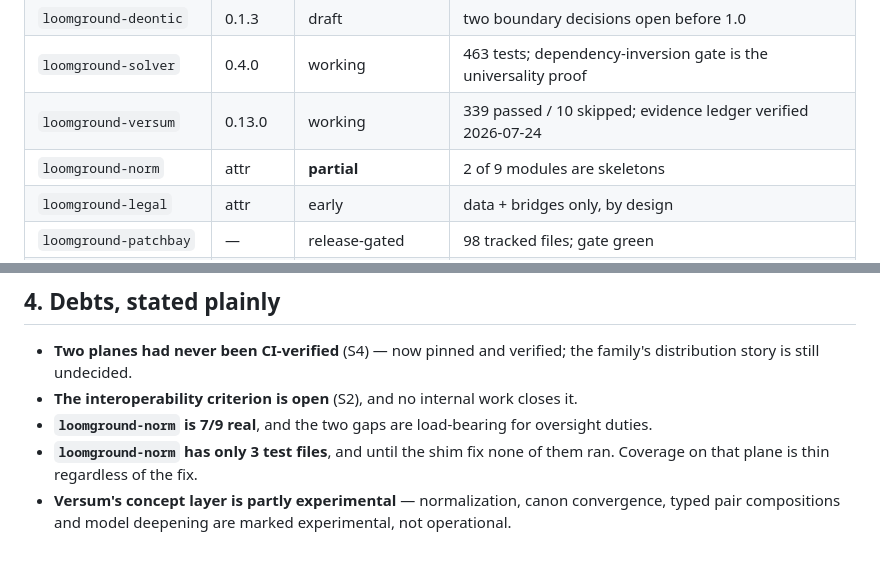
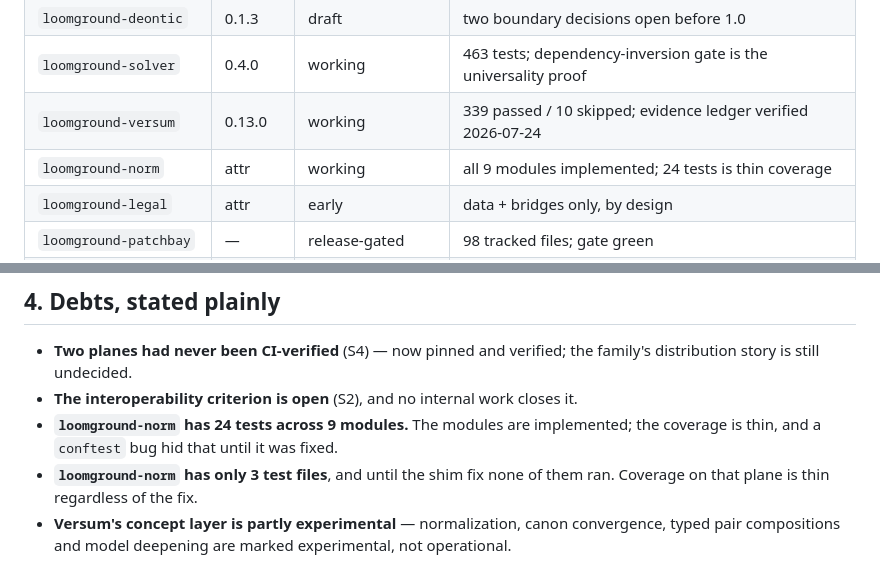
Before and after one commit to flxk1/RVND, a Markdown page: docs/roadmap/program.md, 2 parts joined by grey strips. GitHub-like rendering.

```diff
--- a/docs/roadmap/program.md
+++ b/docs/roadmap/program.md
@@ -15,7 +15,7 @@ one strand (S7) in depth. This is the whole programme.
 | `loomground-deontic` | 0.1.3 | draft | two boundary decisions open before 1.0 |
 | `loomground-solver` | 0.4.0 | working | 463 tests; dependency-inversion gate is the universality proof |
 | `loomground-versum` | 0.13.0 | working | 339 passed / 10 skipped; evidence ledger verified 2026-07-24 |
-| `loomground-norm` | attr | **partial** | 2 of 9 modules are skeletons |
+| `loomground-norm` | attr | working | all 9 modules implemented; 24 tests is thin coverage |
 | `loomground-legal` | attr | early | data + bridges only, by design |
 | `loomground-patchbay` | — | release-gated | 98 tracked files; gate green |
 | `RVND` | attr | **beta** | ~5840 tests |
@@ -163,7 +192,8 @@ depends on someone else's calendar.
 - **Two planes had never been CI-verified** (S4) — now pinned and verified; the family's
   distribution story is still undecided.
 - **The interoperability criterion is open** (S2), and no internal work closes it.
-- **`loomground-norm` is 7/9 real**, and the two gaps are load-bearing for oversight duties.
+- **`loomground-norm` has 24 tests across 9 modules.** The modules are implemented; the
+  coverage is thin, and a `conftest` bug hid that until it was fixed.
 - **`loomground-norm` has only 3 test files**, and until the shim fix none of them ran.
   Coverage on that plane is thin regardless of the fix.
 - **Versum's concept layer is partly experimental** — normalization, canon convergence, typed pair compositions and model deepening are marked experimental, not operational.
```
Also changed, not shown: other parts of docs/roadmap/program.md (+37 -8 lines).
